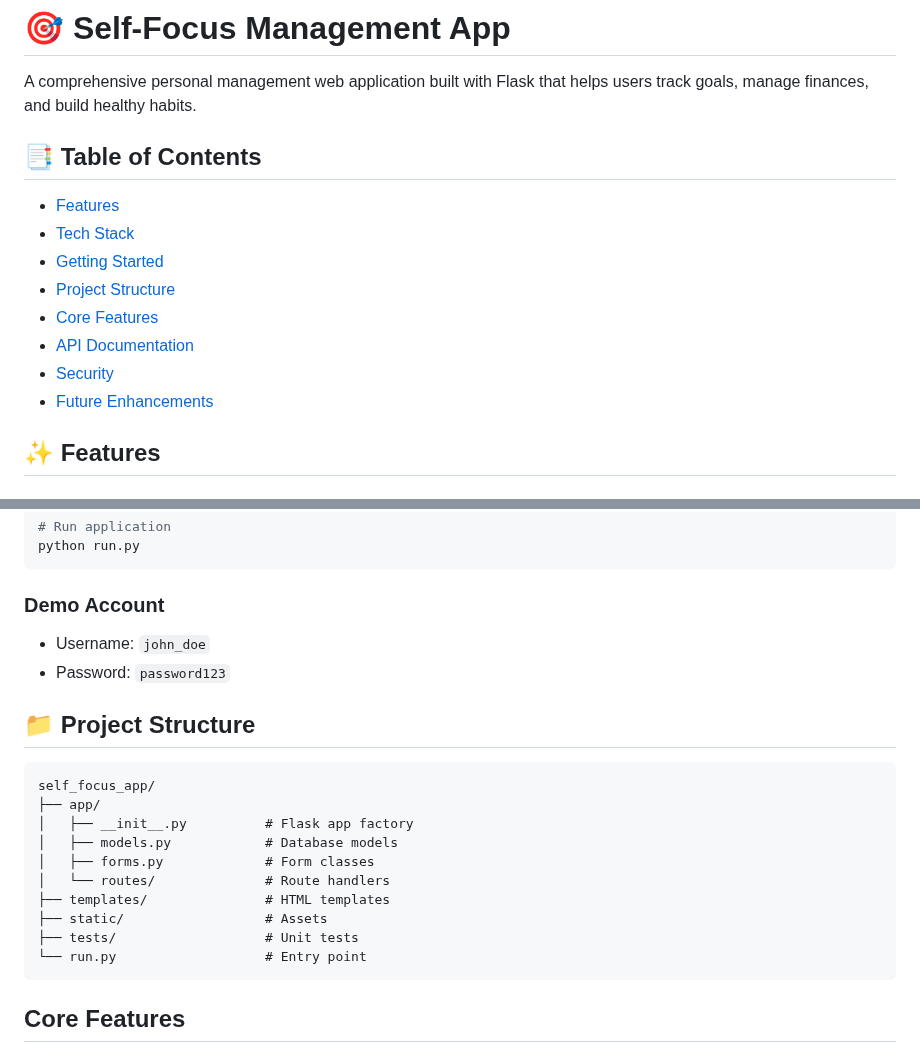
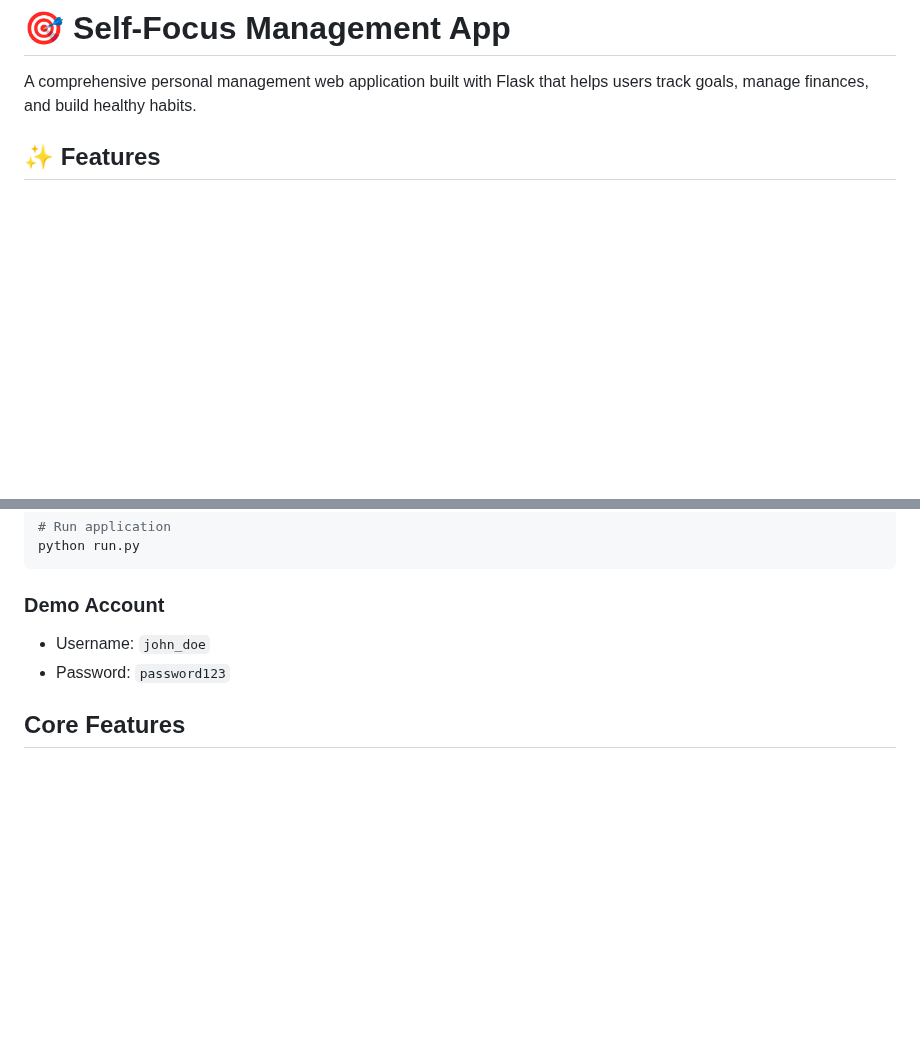
Before and after one commit to NguyenThaiVietLong/AI-Build, a Markdown page: README.md, 2 parts joined by grey strips. Rendered like a GitHub page; blank space fills up the shorter version.

````diff
--- a/README.md
+++ b/README.md
@@ -1,16 +1,6 @@
 # 🎯 Self-Focus Management App
 
 A comprehensive personal management web application built with Flask that helps users track goals, manage finances, and build healthy habits.
-
-## 📑 Table of Contents
-- [Features](#features)
-- [Tech Stack](#tech-stack)
-- [Getting Started](#getting-started)
-- [Project Structure](#project-structure)
-- [Core Features](#core-features)
-- [API Documentation](#api-documentation)
-- [Security](#security)
-- [Future Enhancements](#future-enhancements)
 
 ## ✨ Features
 
@@ -82,20 +72,6 @@ python run.py
 - Username: `john_doe`
 - Password: `password123`
 
-## 📁 Project Structure
-```
-self_focus_app/
-├── app/
-│   ├── __init__.py          # Flask app factory
-│   ├── models.py            # Database models
-│   ├── forms.py             # Form classes
-│   └── routes/              # Route handlers
-├── templates/               # HTML templates
-├── static/                  # Assets
-├── tests/                   # Unit tests
-└── run.py                   # Entry point
-```
-
 ## Core Features
 
 ### Goal Management
````
Also changed, not shown: other parts of README.md (+1 -1 lines).
